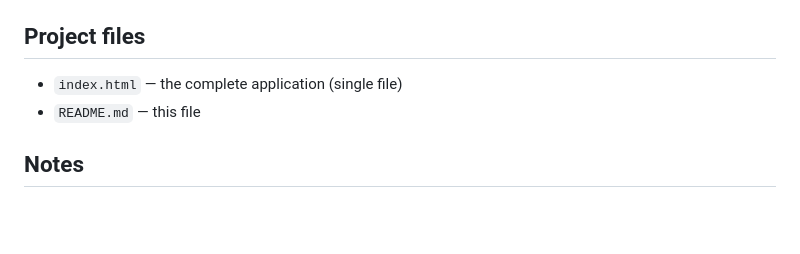
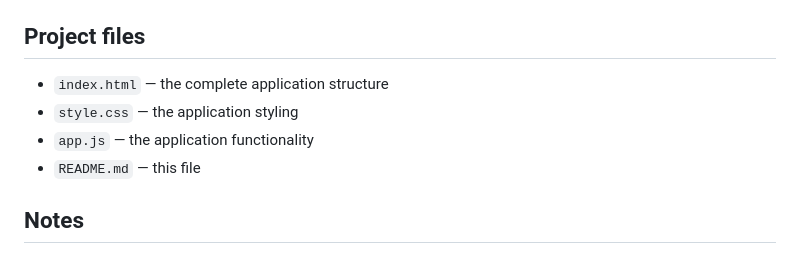
Before and after one commit to sofzz14/umamigo, a Markdown page: README.md, the part around the change. Drawn GitHub-style; blank space fills up the shorter version.

Commit message:
Revise project file descriptions in README
Updated descriptions of project files in README.

```diff
--- a/README.md
+++ b/README.md
@@ -44,7 +44,9 @@ HTML · CSS · JavaScript (no build step) · Web Speech API · Geolocation · Vi
 
 ## Project files
 
-- `index.html` — the complete application (single file)
+- `index.html` — the complete application structure
+- `style.css` — the application styling
+- `app.js` — the application functionality
 - `README.md` — this file
 
 ## Notes
```
